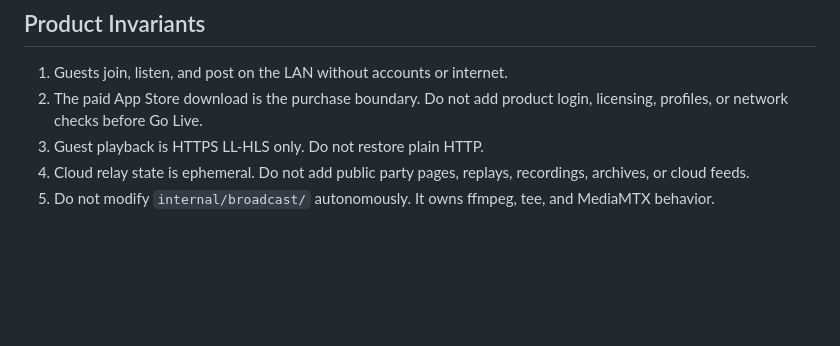
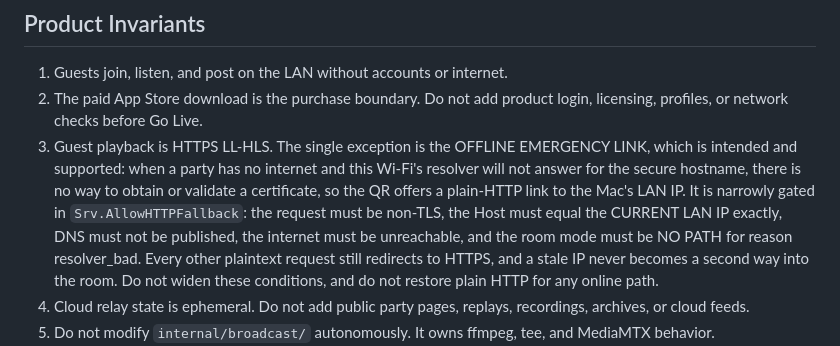
Before and after one commit to tetrisgm/partyparty, a Markdown page: AGENTS.md, the part around the change. Drawn GitHub-style; blank space fills up the shorter version.

Commit message:
Say that the offline HTTP link is intended, because it is
Invariant 3 read 'HTTPS LL-HLS only, do not restore plain HTTP', while the code
has shipped a guarded plaintext fallback since abfd1ea and the owner has now
tested it successfully at an offline party. The contract contradicted both the
product and the field result.

The exception is real and narrow. With no internet and a resolver that will not
answer for the secure hostname, no certificate can be obtained or validated, so
there is no HTTPS to offer; the QR falls back to the Mac's LAN IP over plain
HTTP. Srv.AllowHTTPFallback requires all of: a non-TLS request, a Host equal to
the CURRENT LAN IP, DNS not published, the internet unreachable, and room mode
NO PATH for reason resolver_bad. Everything else still redirects to HTTPS, and a
stale IP never becomes a second door into the room.

Written out in full rather than softened, for two reasons: the next agent should
not 'fix' a working offline party by deleting it, and an App Review reader who
observes plaintext should find it documented and bounded rather than
contradicted by our own stated rule.

Co-Authored-By: Claude Opus 5 <noreply@anthropic.com>

```diff
--- a/AGENTS.md
+++ b/AGENTS.md
@@ -18,7 +18,17 @@ certificate coordination but never carries media. See
 1. Guests join, listen, and post on the LAN without accounts or internet.
 2. The paid App Store download is the purchase boundary. Do not add product
    login, licensing, profiles, or network checks before Go Live.
-3. Guest playback is HTTPS LL-HLS only. Do not restore plain HTTP.
+3. Guest playback is HTTPS LL-HLS. The single exception is the OFFLINE
+   EMERGENCY LINK, which is intended and supported: when a party has no
+   internet and this Wi-Fi's resolver will not answer for the secure hostname,
+   there is no way to obtain or validate a certificate, so the QR offers a
+   plain-HTTP link to the Mac's LAN IP. It is narrowly gated in
+   `Srv.AllowHTTPFallback`: the request must be non-TLS, the Host must equal the
+   CURRENT LAN IP exactly, DNS must not be published, the internet must be
+   unreachable, and the room mode must be NO PATH for reason resolver_bad. Every
+   other plaintext request still redirects to HTTPS, and a stale IP never
+   becomes a second way into the room. Do not widen these conditions, and do not
+   restore plain HTTP for any online path.
 4. Cloud relay state is ephemeral. Do not add public party pages, replays,
    recordings, archives, or cloud feeds.
 5. Do not modify `internal/broadcast/` autonomously. It owns ffmpeg, tee, and
```
Also changed, not shown: docs/app-store-release.md (+1 -1 lines).
